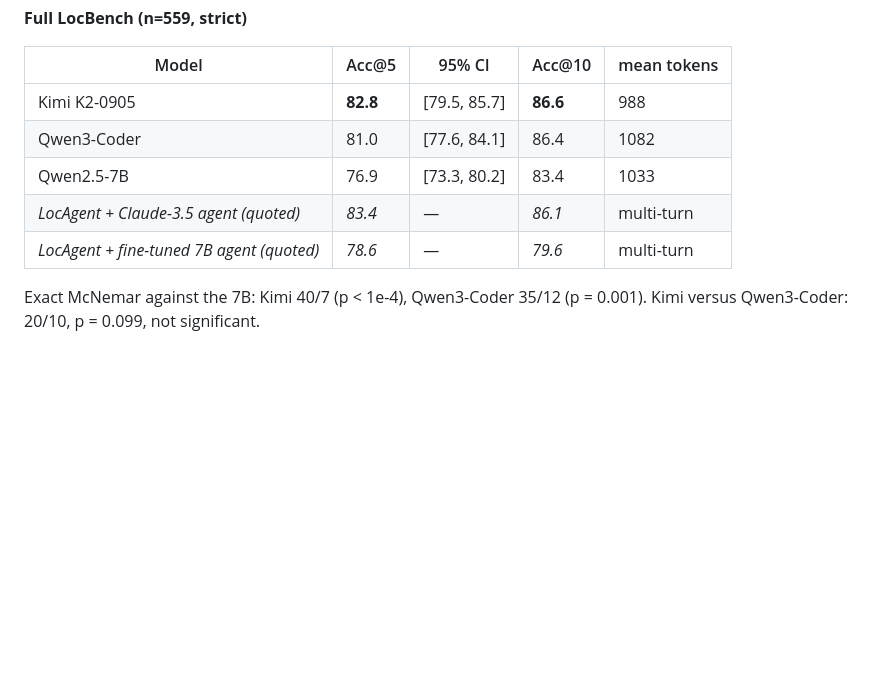
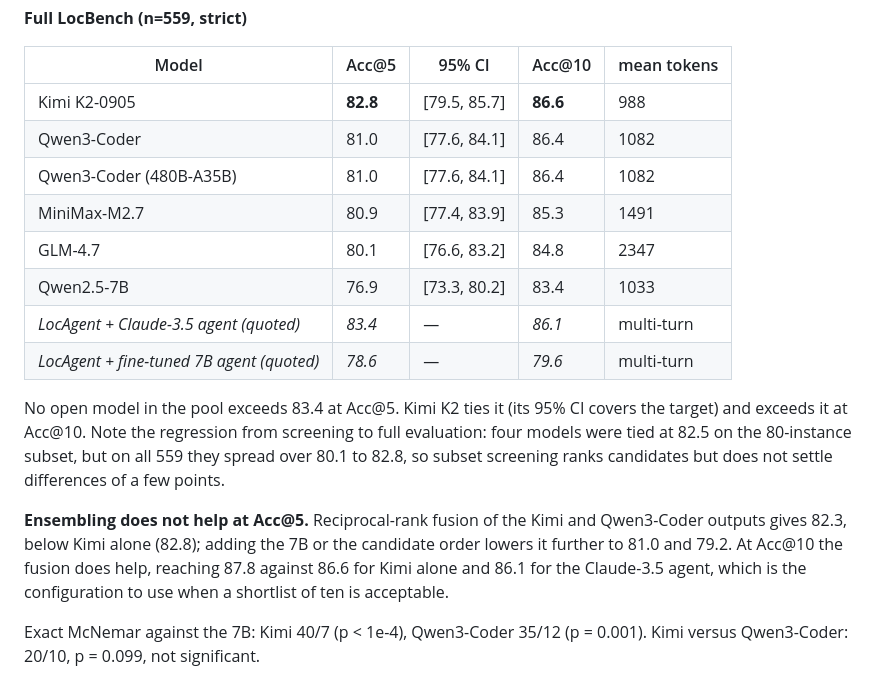
Before and after one commit to ITMO-NSS-team/chronorepo_icdm26, a Markdown page: appendix.md, the part around the change. Rendered like a GitHub page; blank space fills up the shorter version.

Commit message:
Finalize model bake-off: full-set results for five models, ensemble negative result

```diff
--- a/appendix.md
+++ b/appendix.md
@@ -476,9 +476,26 @@ given good candidates, is recognition rather than reasoning.
 |---|---|---|---|---|
 | Kimi K2-0905 | **82.8** | [79.5, 85.7] | **86.6** | 988 |
 | Qwen3-Coder | 81.0 | [77.6, 84.1] | 86.4 | 1082 |
+| Qwen3-Coder (480B-A35B) | 81.0 | [77.6, 84.1] | 86.4 | 1082 |
+| MiniMax-M2.7 | 80.9 | [77.4, 83.9] | 85.3 | 1491 |
+| GLM-4.7 | 80.1 | [76.6, 83.2] | 84.8 | 2347 |
 | Qwen2.5-7B | 76.9 | [73.3, 80.2] | 83.4 | 1033 |
 | *LocAgent + Claude-3.5 agent (quoted)* | *83.4* | — | *86.1* | multi-turn |
 | *LocAgent + fine-tuned 7B agent (quoted)* | *78.6* | — | *79.6* | multi-turn |
+
+No open model in the pool exceeds 83.4 at Acc@5. Kimi K2 ties it (its 95%
+CI covers the target) and exceeds it at Acc@10. Note the regression from
+screening to full evaluation: four models were tied at 82.5 on the
+80-instance subset, but on all 559 they spread over 80.1 to 82.8, so
+subset screening ranks candidates but does not settle differences of a few
+points.
+
+**Ensembling does not help at Acc@5.** Reciprocal-rank fusion of the Kimi
+and Qwen3-Coder outputs gives 82.3, below Kimi alone (82.8); adding the 7B
+or the candidate order lowers it further to 81.0 and 79.2. At Acc@10 the
+fusion does help, reaching 87.8 against 86.6 for Kimi alone and 86.1 for
+the Claude-3.5 agent, which is the configuration to use when a shortlist of
+ten is acceptable.
 
 Exact McNemar against the 7B: Kimi 40/7 (p < 1e-4), Qwen3-Coder 35/12
 (p = 0.001). Kimi versus Qwen3-Coder: 20/10, p = 0.099, not significant.
```
